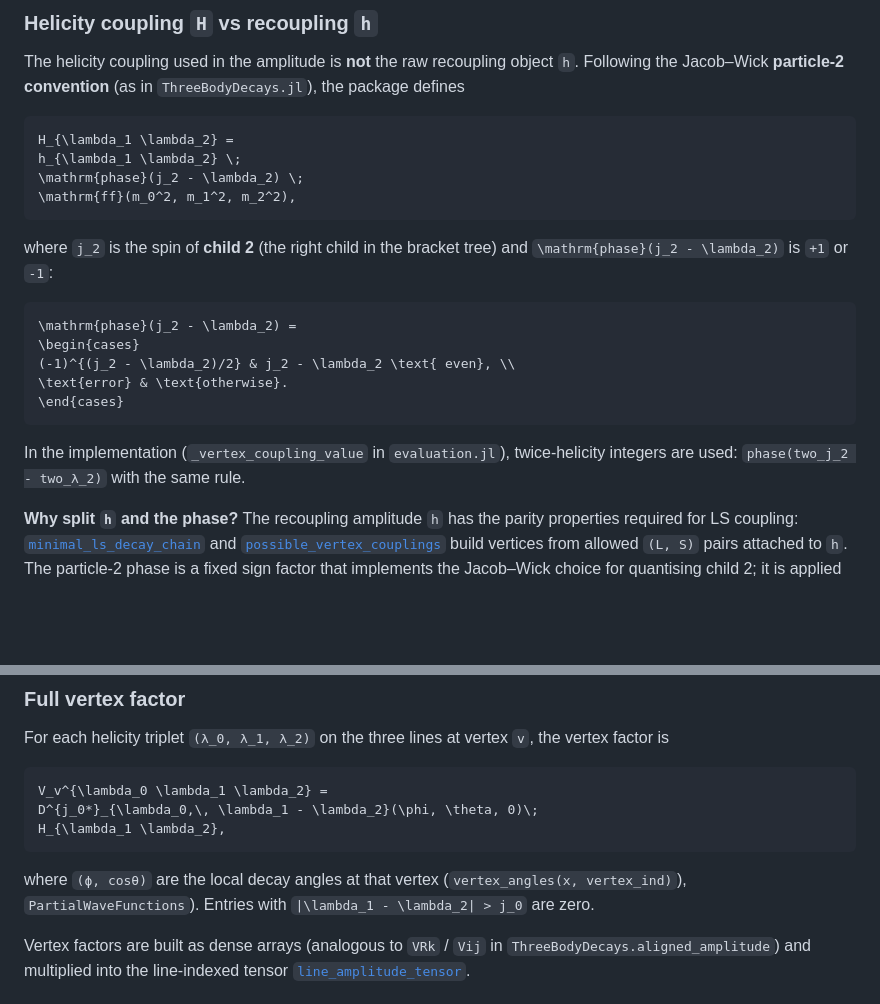
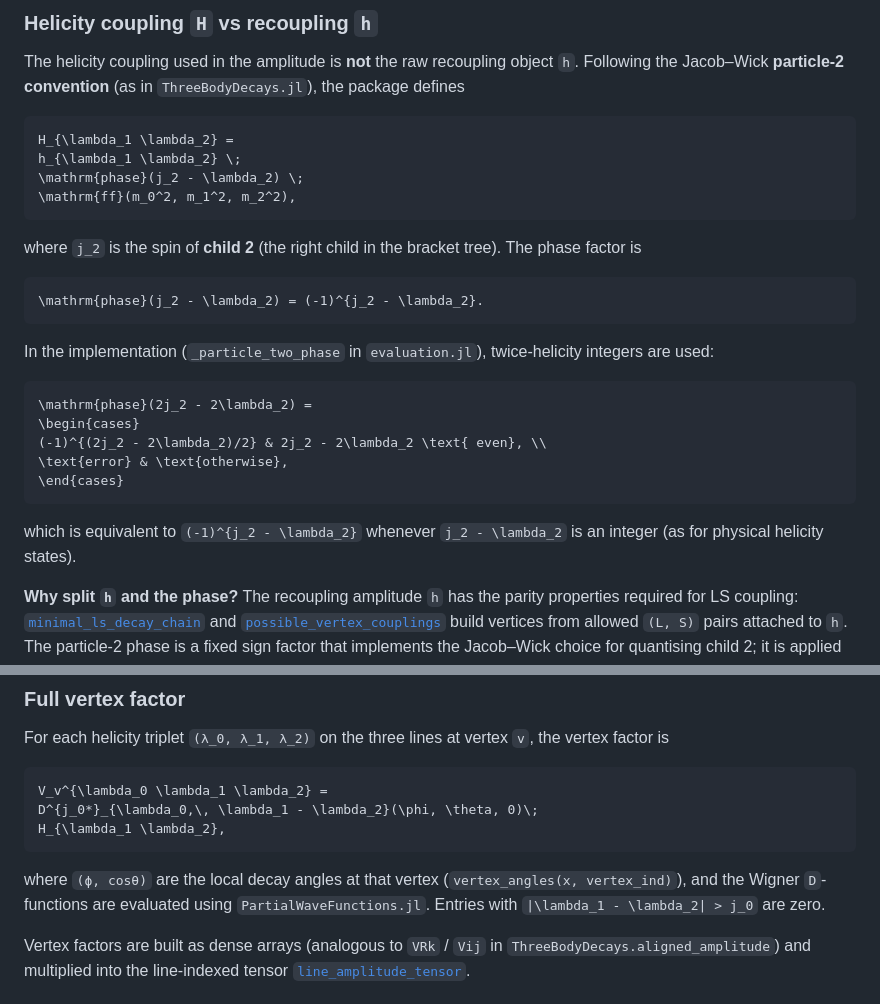
Before and after one commit to RUB-EP1/CascadeDecays.jl, a Markdown page: docs/src/amplitude-computation.md, 2 parts joined by grey strips. GitHub-like rendering; blank space fills up the shorter version.

Commit message:
Fix amplitude-computation doc review feedback
Correct note-block indentation, clarify particle-2 phase as (-1)^{j2-λ2}
with twice-helicity implementation note, and complete Wigner D-function sentence.

Co-authored-by: Cursor <cursoragent@cursor.com>

````diff
--- a/docs/src/amplitude-computation.md
+++ b/docs/src/amplitude-computation.md
@@ -102,19 +102,26 @@ h_{\lambda_1 \lambda_2} \;
 \mathrm{ff}(m_0^2, m_1^2, m_2^2),
 ```
 
-where `j_2` is the spin of **child 2** (the right child in the bracket tree) and
-`\mathrm{phase}(j_2 - \lambda_2)` is `+1` or `-1`:
+where `j_2` is the spin of **child 2** (the right child in the bracket tree). The
+phase factor is
 
 ```math
-\mathrm{phase}(j_2 - \lambda_2) =
+\mathrm{phase}(j_2 - \lambda_2) = (-1)^{j_2 - \lambda_2}.
+```
+
+In the implementation (`_particle_two_phase` in `evaluation.jl`), twice-helicity
+integers are used:
+
+```math
+\mathrm{phase}(2j_2 - 2\lambda_2) =
 \begin{cases}
-(-1)^{(j_2 - \lambda_2)/2} & j_2 - \lambda_2 \text{ even}, \\
-\text{error} & \text{otherwise}.
+(-1)^{(2j_2 - 2\lambda_2)/2} & 2j_2 - 2\lambda_2 \text{ even}, \\
+\text{error} & \text{otherwise},
 \end{cases}
 ```
 
-In the implementation (`_vertex_coupling_value` in `evaluation.jl`), twice-helicity
-integers are used: `phase(two_j_2 - two_λ_2)` with the same rule.
+which is equivalent to `(-1)^{j_2 - \lambda_2}` whenever `j_2 - \lambda_2` is an
+integer (as for physical helicity states).
 
 **Why split `h` and the phase?** The recoupling amplitude `h` has the parity
 properties required for LS coupling: [`minimal_ls_decay_chain`](@ref) and
@@ -139,7 +146,8 @@ H_{\lambda_1 \lambda_2},
 ```
 
 where `(ϕ, cosθ)` are the local decay angles at that vertex (`vertex_angles(x, vertex_ind)`),
-`PartialWaveFunctions`). Entries with `|\lambda_1 - \lambda_2| > j_0` are zero.
+and the Wigner `D`-functions are evaluated using `PartialWaveFunctions.jl`. Entries
+with `|\lambda_1 - \lambda_2| > j_0` are zero.
 
 Vertex factors are built as dense arrays (analogous to `VRk` / `Vij` in
 `ThreeBodyDecays.aligned_amplitude`) and multiplied into the line-indexed tensor
````
Also changed, not shown: other parts of docs/src/amplitude-computation.md (+4 -4 lines).
